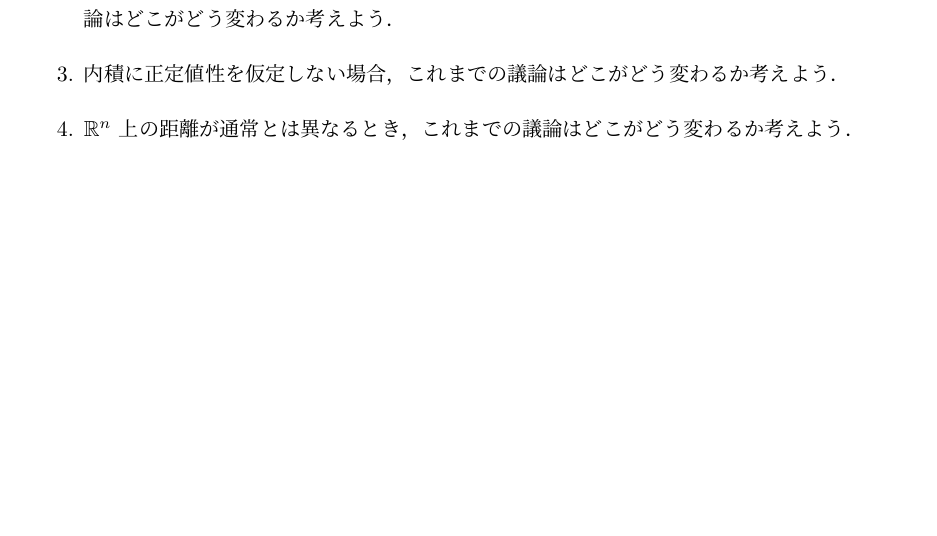
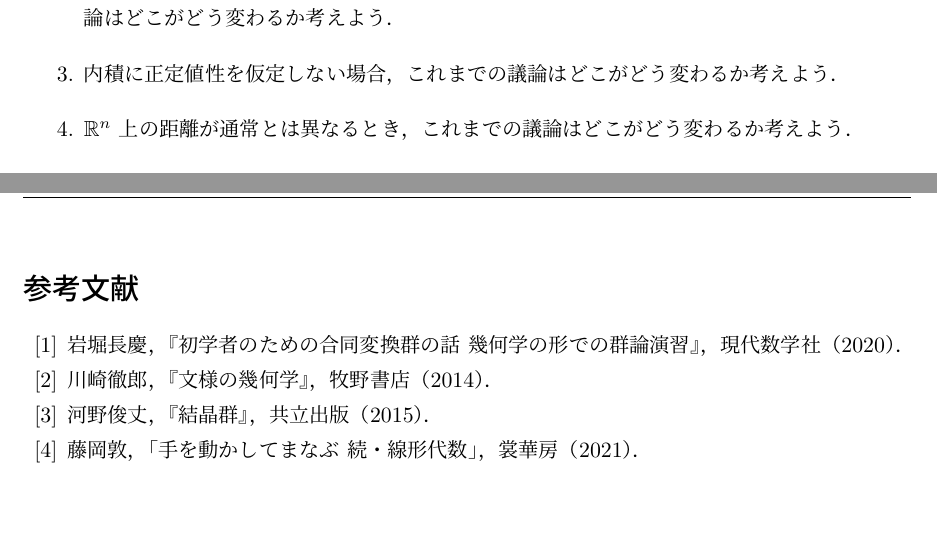
Before and after one commit to kazutsumi/CongruentTransformation, a LaTeX document (CongTrans.tex): part of page 46 of 46 before the commit and two parts of pages 46 and 47 of 47 after it, the two joined at a grey line, cut so that both start at the same text, the shorter picture padded with empty space. Compiled offline with upLaTeX and dvipdfmx.

Commit message:
参考文献を追加

```diff
--- a/CongTrans.tex
+++ b/CongTrans.tex
@@ -3939,6 +3939,16 @@ $f_1(\bm{x})=A_1 \bm{x} + \bm{b}_1, \, f_2(\bm{x}) = A_2\bm{x} +
 
 \end{enumerate}
 
+\begin{thebibliography}{99}
+\bibitem{Iwahori} 岩堀長慶，『初学者のための合同変換群の話 幾何学の形での群論演習』，現代数学社（2020）．
+
+\bibitem{Kawasaki} 川崎徹郎，『文様の幾何学』，牧野書店（2014）．
+
+\bibitem{Kouno} 河野俊丈，『結晶群』，共立出版（2015）．
+
+\bibitem{Fujioka} 藤岡敦，「手を動かしてまなぶ 続・線形代数」，裳華房（2021）．
+\end{thebibliography}
+
 \end{document}
 
 \newpage
```
Also changed, not shown: CongTrans.pdf.
